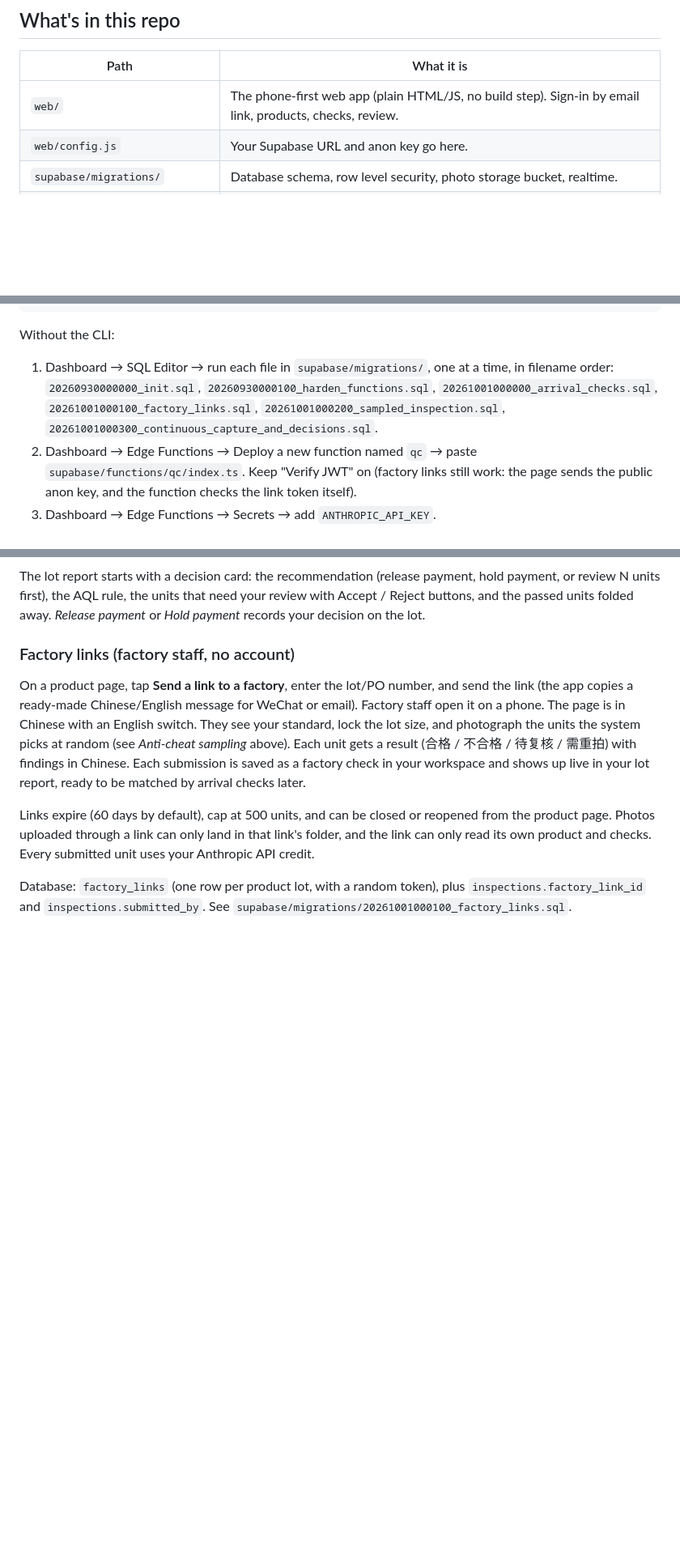
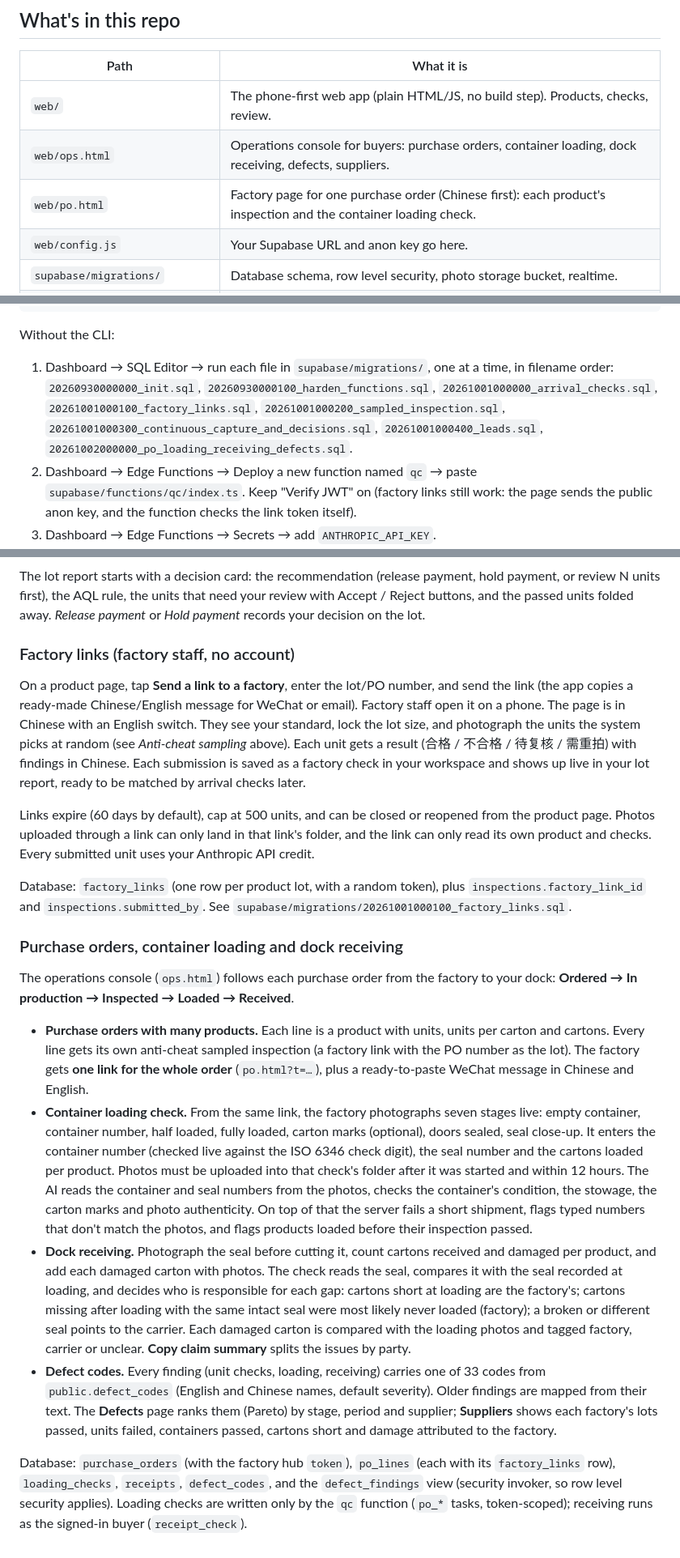
Before and after one commit to ligengrui3368-boop/Defect-AI, a Markdown page: README.md, 3 parts joined by grey strips. Shown at 81% size. GitHub-like rendering; blank space fills up the shorter version.

Commit message:
README: purchase orders, container loading, dock receiving, defect codes
Updated the README to reflect changes in the web app and operations console. Added details about new purchase order and dock receiving processes.

```diff
--- a/README.md
+++ b/README.md
@@ -6,7 +6,9 @@ AI-verified production QC for cross-border sourcing. A buyer sets up the approve
 
 | Path | What it is |
 | --- | --- |
-| `web/` | The phone-first web app (plain HTML/JS, no build step). Sign-in by email link, products, checks, review. |
+| `web/` | The phone-first web app (plain HTML/JS, no build step). Products, checks, review. |
+| `web/ops.html` | Operations console for buyers: purchase orders, container loading, dock receiving, defects, suppliers. |
+| `web/po.html` | Factory page for one purchase order (Chinese first): each product's inspection and the container loading check. |
 | `web/config.js` | Your Supabase URL and anon key go here. |
 | `supabase/migrations/` | Database schema, row level security, photo storage bucket, realtime. |
 | `supabase/functions/qc/` | Edge Function that talks to the Claude API: identify photo parts, import a product page from a link, read listings, draft a standard from photos, run inspections. |
@@ -54,7 +56,7 @@ supabase functions deploy qc
 
 Without the CLI:
 1. Dashboard → SQL Editor → run each file in `supabase/migrations/`, one at a time, in filename order:
-   `20260930000000_init.sql`, `20260930000100_harden_functions.sql`, `20261001000000_arrival_checks.sql`, `20261001000100_factory_links.sql`, `20261001000200_sampled_inspection.sql`, `20261001000300_continuous_capture_and_decisions.sql`.
+   `20260930000000_init.sql`, `20260930000100_harden_functions.sql`, `20261001000000_arrival_checks.sql`, `20261001000100_factory_links.sql`, `20261001000200_sampled_inspection.sql`, `20261001000300_continuous_capture_and_decisions.sql`, `20261001000400_leads.sql`, `20261002000000_po_loading_receiving_defects.sql`.
 2. Dashboard → Edge Functions → Deploy a new function named `qc` → paste `supabase/functions/qc/index.ts`. Keep "Verify JWT" on (factory links still work: the page sends the public anon key, and the function checks the link token itself).
 3. Dashboard → Edge Functions → Secrets → add `ANTHROPIC_API_KEY`.
 
@@ -155,3 +159,14 @@ On a product page, tap **Send a link to a factory**, enter the lot/PO number, an
 Links expire (60 days by default), cap at 500 units, and can be closed or reopened from the product page. Photos uploaded through a link can only land in that link's folder, and the link can only read its own product and checks. Every submitted unit uses your Anthropic API credit.
 
 Database: `factory_links` (one row per product lot, with a random token), plus `inspections.factory_link_id` and `inspections.submitted_by`. See `supabase/migrations/20261001000100_factory_links.sql`.
+
+
+### Purchase orders, container loading and dock receiving
+The operations console (`ops.html`) follows each purchase order from the factory to your dock: **Ordered → In production → Inspected → Loaded → Received**.
+
+- **Purchase orders with many products.** Each line is a product with units, units per carton and cartons. Every line gets its own anti-cheat sampled inspection (a factory link with the PO number as the lot). The factory gets **one link for the whole order** (`po.html?t=…`), plus a ready-to-paste WeChat message in Chinese and English.
+- **Container loading check.** From the same link, the factory photographs seven stages live: empty container, container number, half loaded, fully loaded, carton marks (optional), doors sealed, seal close-up. It enters the container number (checked live against the ISO 6346 check digit), the seal number and the cartons loaded per product. Photos must be uploaded into that check's folder after it was started and within 12 hours. The AI reads the container and seal numbers from the photos, checks the container's condition, the stowage, the carton marks and photo authenticity. On top of that the server fails a short shipment, flags typed numbers that don't match the photos, and flags products loaded before their inspection passed.
+- **Dock receiving.** Photograph the seal before cutting it, count cartons received and damaged per product, and add each damaged carton with photos. The check reads the seal, compares it with the seal recorded at loading, and decides who is responsible for each gap: cartons short at loading are the factory's; cartons missing after loading with the same intact seal were most likely never loaded (factory); a broken or different seal points to the carrier. Each damaged carton is compared with the loading photos and tagged factory, carrier or unclear. **Copy claim summary** splits the issues by party.
+- **Defect codes.** Every finding (unit checks, loading, receiving) carries one of 33 codes from `public.defect_codes` (English and Chinese names, default severity). Older findings are mapped from their text. The **Defects** page ranks them (Pareto) by stage, period and supplier; **Suppliers** shows each factory's lots passed, units failed, containers passed, cartons short and damage attributed to the factory.
+
+Database: `purchase_orders` (with the factory hub `token`), `po_lines` (each with its `factory_links` row), `loading_checks`, `receipts`, `defect_codes`, and the `defect_findings` view (security invoker, so row level security applies). Loading checks are written only by the `qc` function (`po_*` tasks, token-scoped); receiving runs as the signed-in buyer (`receipt_check`).
```
Also changed, not shown: other parts of README.md (+3 -1 lines).
